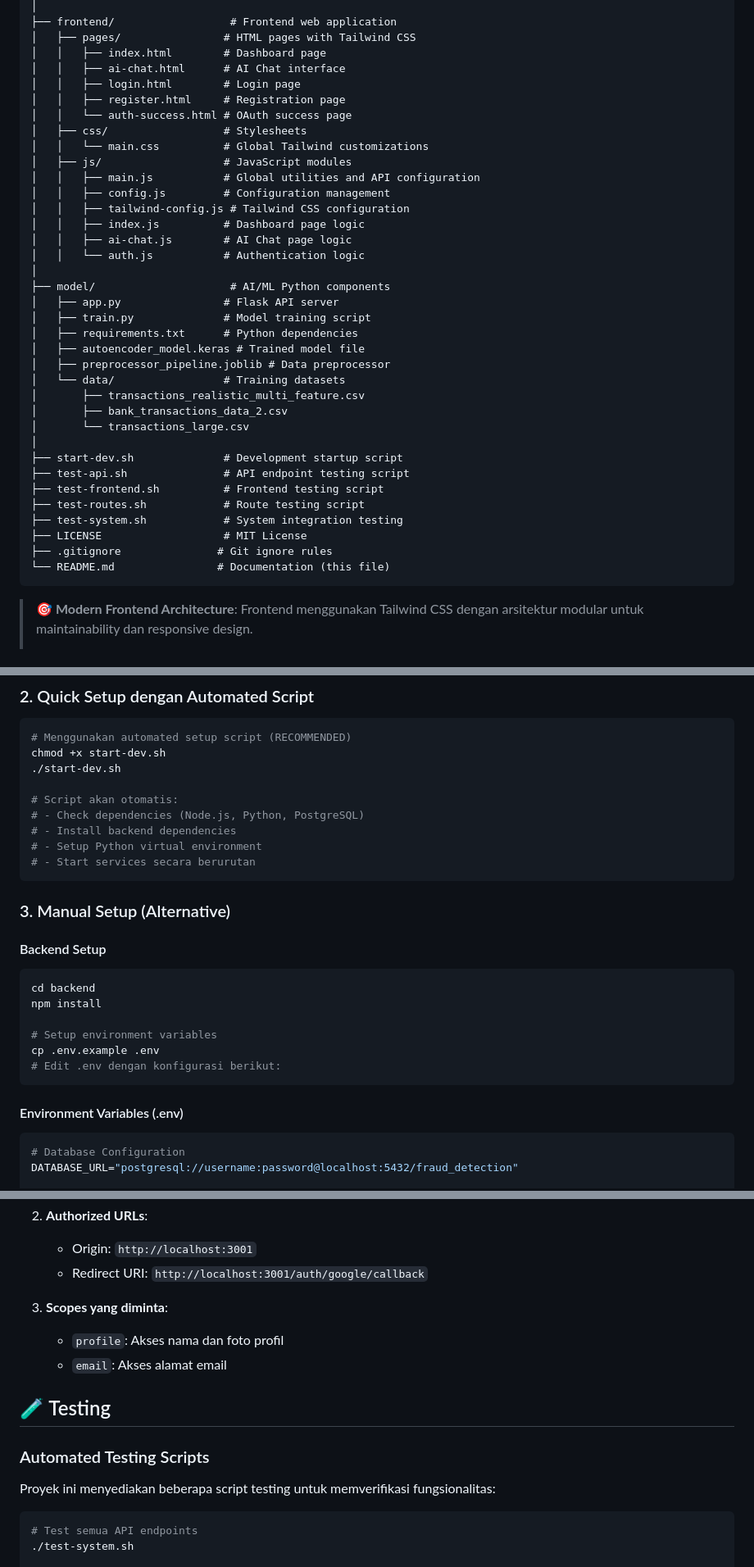
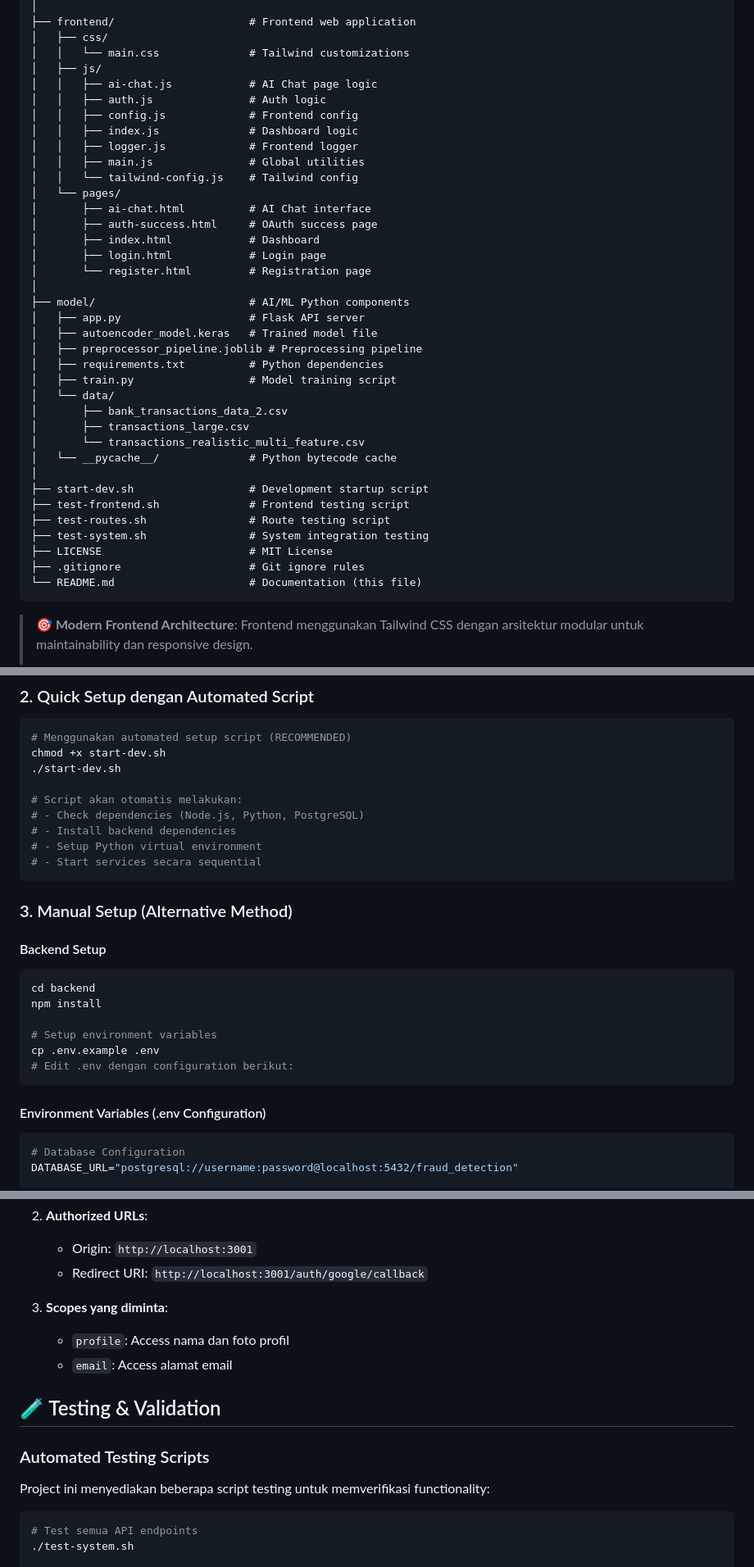
Before and after one commit to hasibashari/fraud-detector, a Markdown page: README.md, 3 parts joined by grey strips. Shown at 82% size. Drawn GitHub-style.

````diff
--- a/README.md
+++ b/README.md
@@ -319,40 +333,41 @@ fraud-detector/
 │
-├── frontend/                  # Frontend web application
-│   ├── pages/                # HTML pages with Tailwind CSS
-│   │   ├── index.html        # Dashboard page
-│   │   ├── ai-chat.html      # AI Chat interface
-│   │   ├── login.html        # Login page
-│   │   ├── register.html     # Registration page
-│   │   └── auth-success.html # OAuth success page
-│   ├── css/                  # Stylesheets
-│   │   └── main.css          # Global Tailwind customizations
-│   ├── js/                   # JavaScript modules
-│   │   ├── main.js           # Global utilities and API configuration
-│   │   ├── config.js         # Configuration management
-│   │   ├── tailwind-config.js # Tailwind CSS configuration
-│   │   ├── index.js          # Dashboard page logic
-│   │   ├── ai-chat.js        # AI Chat page logic
-│   │   └── auth.js           # Authentication logic
+├── frontend/                     # Frontend web application
+│   ├── css/
+│   │   └── main.css              # Tailwind customizations
+│   ├── js/
+│   │   ├── ai-chat.js            # AI Chat page logic
+│   │   ├── auth.js               # Auth logic
+│   │   ├── config.js             # Frontend config
+│   │   ├── index.js              # Dashboard logic
+│   │   ├── logger.js             # Frontend logger
+│   │   ├── main.js               # Global utilities
+│   │   └── tailwind-config.js    # Tailwind config
+│   └── pages/
+│       ├── ai-chat.html          # AI Chat interface
+│       ├── auth-success.html     # OAuth success page
+│       ├── index.html            # Dashboard
+│       ├── login.html            # Login page
+│       └── register.html         # Registration page
 │
-├── model/                     # AI/ML Python components
-│   ├── app.py                # Flask API server
-│   ├── train.py              # Model training script
-│   ├── requirements.txt      # Python dependencies
-│   ├── autoencoder_model.keras # Trained model file
-│   ├── preprocessor_pipeline.joblib # Data preprocessor
-│   └── data/                 # Training datasets
-│       ├── transactions_realistic_multi_feature.csv
+├── model/                        # AI/ML Python components
+│   ├── app.py                    # Flask API server
+│   ├── autoencoder_model.keras   # Trained model file
+│   ├── preprocessor_pipeline.joblib # Preprocessing pipeline
+│   ├── requirements.txt          # Python dependencies
+│   ├── train.py                  # Model training script
+│   └── data/
 │       ├── bank_transactions_data_2.csv
-│       └── transactions_large.csv
+│       ├── transactions_large.csv
+│       └── transactions_realistic_multi_feature.csv
+│   └── __pycache__/              # Python bytecode cache
 │
-├── start-dev.sh              # Development startup script
-├── test-api.sh               # API endpoint testing script
-├── test-frontend.sh          # Frontend testing script
-├── test-routes.sh            # Route testing script
-├── test-system.sh            # System integration testing
-├── LICENSE                   # MIT License
-├── .gitignore               # Git ignore rules
-└── README.md                # Documentation (this file)
+├── start-dev.sh                  # Development startup script
+├── test-frontend.sh              # Frontend testing script
+├── test-routes.sh                # Route testing script
+├── test-system.sh                # System integration testing
+├── LICENSE                       # MIT License
+├── .gitignore                    # Git ignore rules
+└── README.md                     # Documentation (this file)
 ```
 
 > **🎯 Modern Frontend Architecture**: Frontend menggunakan Tailwind CSS dengan arsitektur modular untuk maintainability dan responsive design.
@@ -396,14 +411,14 @@ cd fraud-detector
 chmod +x start-dev.sh
 ./start-dev.sh
 
-# Script akan otomatis:
+# Script akan otomatis melakukan:
 # - Check dependencies (Node.js, Python, PostgreSQL)
 # - Install backend dependencies
 # - Setup Python virtual environment
-# - Start services secara berurutan
+# - Start services secara sequential
 ```
 
-### 3. Manual Setup (Alternative)
+### 3. Manual Setup (Alternative Method)
 
 #### Backend Setup
 
@@ -413,10 +428,10 @@ npm install
 
 # Setup environment variables
 cp .env.example .env
-# Edit .env dengan konfigurasi berikut:
+# Edit .env dengan configuration berikut:
 ```
 
-#### Environment Variables (.env)
+#### Environment Variables (.env Configuration)
 
 ```bash
 # Database Configuration
@@ -1040,14 +1055,14 @@ jumlah,waktu,merchant,Location,userid
    - Redirect URI: `http://localhost:3001/auth/google/callback`
 
 3. **Scopes yang diminta**:
-   - `profile`: Akses nama dan foto profil
-   - `email`: Akses alamat email
+   - `profile`: Access nama dan foto profil
+   - `email`: Access alamat email
 
-## 🧪 Testing
+## 🧪 Testing & Validation
 
 ### Automated Testing Scripts
 
-Proyek ini menyediakan beberapa script testing untuk memverifikasi fungsionalitas:
+Project ini menyediakan beberapa script testing untuk memverifikasi functionality:
 
 ```bash
 # Test semua API endpoints
````
Also changed, not shown: other parts of README.md (+158 -144 lines).
